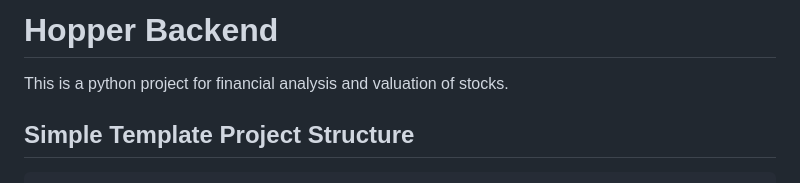
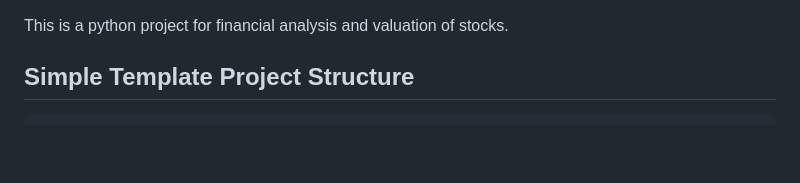
Before and after one commit to jojanng/hopper_valuation, a Markdown page: README.md, the part around one of its changes. Drawn GitHub-style; blank space fills up the shorter version.

Commit message:
update reaadme

```diff
--- a/README.md
+++ b/README.md
@@ -1,5 +1,3 @@
-# Hopper Backend
-
 This is a python project for financial analysis and valuation of stocks.
 
 
```
Also changed, not shown: other parts of README.md (+1 -0 lines).
